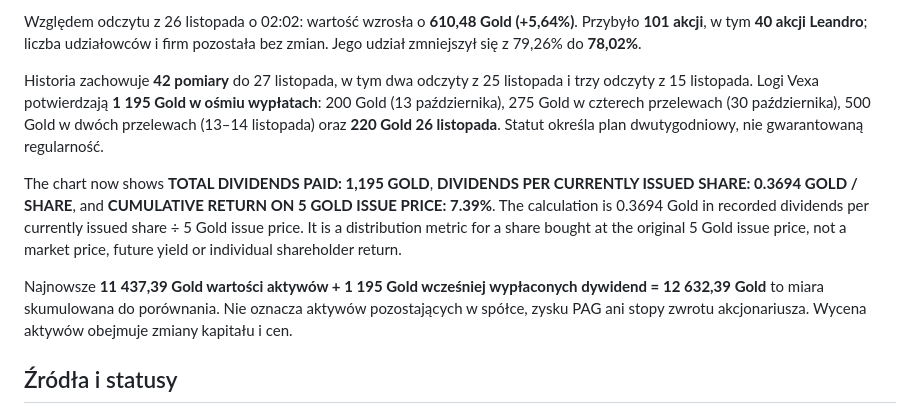
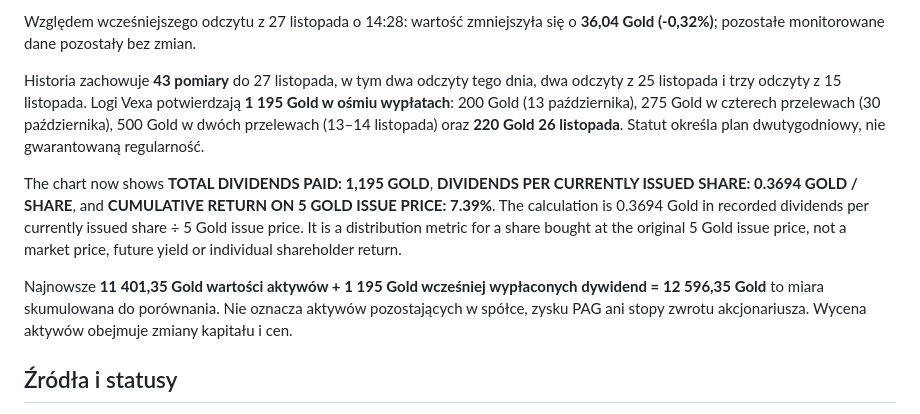
Before and after one commit to piotrzdrenka-droid/pag-chart, a Markdown page: README.md, the part around one of its changes. Rendered like a GitHub page.

```diff
--- a/README.md
+++ b/README.md
@@ -12,11 +12,11 @@ Ostatni odczyt widocznej strony Vexa: **27 listopada 2026, 14:28 czasu polskiego
 
-Względem odczytu z 26 listopada o 02:02: wartość wzrosła o **610,48 Gold (+5,64%)**. Przybyło **101 akcji**, w tym **40 akcji Leandro**; liczba udziałowców i firm pozostała bez zmian. Jego udział zmniejszył się z 79,26% do **78,02%**.
+Względem wcześniejszego odczytu z 27 listopada o 14:28: wartość zmniejszyła się o **36,04 Gold (-0,32%)**; pozostałe monitorowane dane pozostały bez zmian.
 
-Historia zachowuje **42 pomiary** do 27 listopada, w tym dwa odczyty z 25 listopada i trzy odczyty z 15 listopada. Logi Vexa potwierdzają **1 195 Gold w ośmiu wypłatach**: 200 Gold (13 października), 275 Gold w czterech przelewach (30 października), 500 Gold w dwóch przelewach (13–14 listopada) oraz **220 Gold 26 listopada**. Statut określa plan dwutygodniowy, nie gwarantowaną regularność.
+Historia zachowuje **43 pomiary** do 27 listopada, w tym dwa odczyty tego dnia, dwa odczyty z 25 listopada i trzy odczyty z 15 listopada. Logi Vexa potwierdzają **1 195 Gold w ośmiu wypłatach**: 200 Gold (13 października), 275 Gold w czterech przelewach (30 października), 500 Gold w dwóch przelewach (13–14 listopada) oraz **220 Gold 26 listopada**. Statut określa plan dwutygodniowy, nie gwarantowaną regularność.
 
 The chart now shows **TOTAL DIVIDENDS PAID: 1,195 GOLD**, **DIVIDENDS PER CURRENTLY ISSUED SHARE: 0.3694 GOLD / SHARE**, and **CUMULATIVE RETURN ON 5 GOLD ISSUE PRICE: 7.39%**. The calculation is 0.3694 Gold in recorded dividends per currently issued share ÷ 5 Gold issue price. It is a distribution metric for a share bought at the original 5 Gold issue price, not a market price, future yield or individual shareholder return.
 
-Najnowsze **11 437,39 Gold wartości aktywów + 1 195 Gold wcześniej wypłaconych dywidend = 12 632,39 Gold** to miara skumulowana do porównania. Nie oznacza aktywów pozostających w spółce, zysku PAG ani stopy zwrotu akcjonariusza. Wycena aktywów obejmuje zmiany kapitału i cen.
+Najnowsze **11 401,35 Gold wartości aktywów + 1 195 Gold wcześniej wypłaconych dywidend = 12 596,35 Gold** to miara skumulowana do porównania. Nie oznacza aktywów pozostających w spółce, zysku PAG ani stopy zwrotu akcjonariusza. Wycena aktywów obejmuje zmiany kapitału i cen.
 
 ## Źródła i statusy
 
```
Also changed, not shown: other parts of README.md (+1 -1 lines), pag-chart.png, 3 other files.
